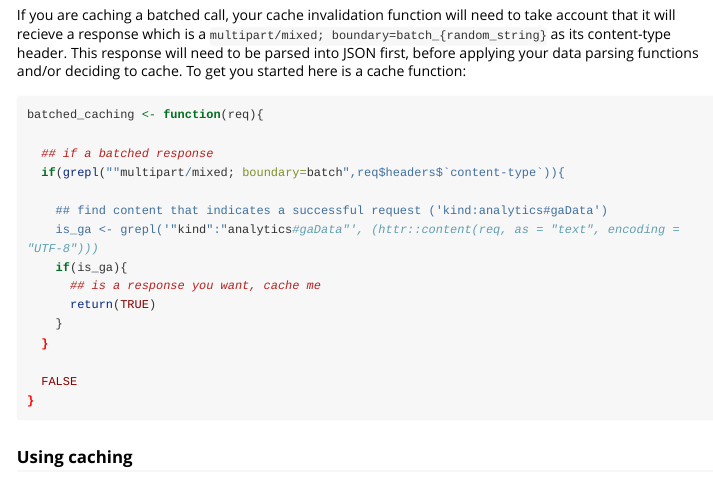
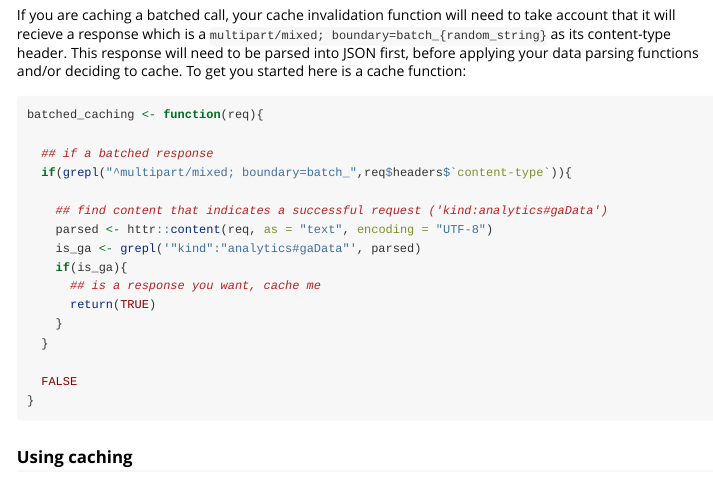
Before and after one commit to MarkEdmondson1234/googleAuthR, an R Markdown document (vignettes/advanced-building.Rmd): the page in a window 1100 px wide, from 4460 px down. Rendered offline with R 4.5, knitr and Pandoc, with nearby package versions; long lines of code are wrapped; badge pictures from the web are left out.

Commit message:
ok thats it now

```diff
--- a/vignettes/advanced-building.Rmd
+++ b/vignettes/advanced-building.Rmd
@@ -238,10 +238,11 @@ If you are caching a batched call, your cache invalidation function will need to
 batched_caching <- function(req){
 
   ## if a batched response
-  if(grepl(""multipart/mixed; boundary=batch",req$headers$`content-type`)){
+  if(grepl("^multipart/mixed; boundary=batch_",req$headers$`content-type`)){
 
     ## find content that indicates a successful request ('kind:analytics#gaData')
-    is_ga <- grepl('"kind":"analytics#gaData"', (httr::content(req, as = "text", encoding = "UTF-8")))
+    parsed <- httr::content(req, as = "text", encoding = "UTF-8")
+    is_ga <- grepl('"kind":"analytics#gaData"', parsed)
     if(is_ga){
       ## is a response you want, cache me
       return(TRUE)
```
Also changed, not shown: 1 other file.
